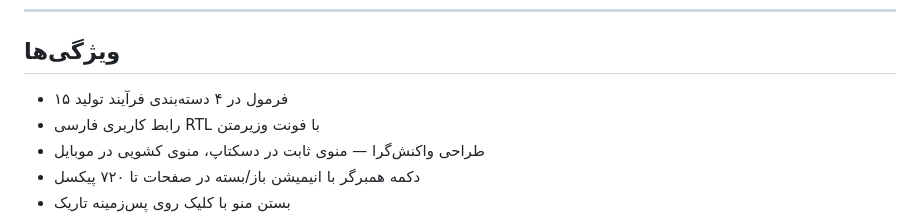
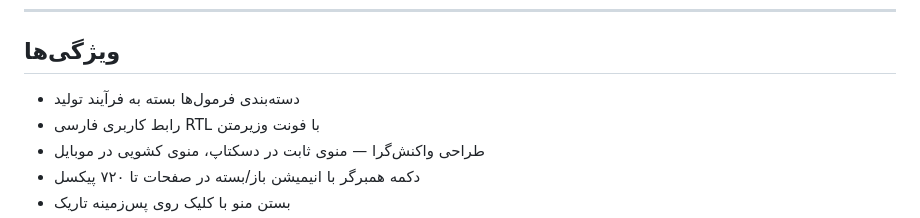
Before and after one commit to Javanmardi/TextileCalculator_web, a Markdown page: README.fa.md, the part around the change. Rendered like a GitHub page.

Commit message:
Slightly change README

```diff
--- a/README.fa.md
+++ b/README.fa.md
@@ -10,7 +10,7 @@
 
 ## ویژگی‌ها
 
-- ۱۵ فرمول در ۴ دسته‌بندی فرآیند تولید
+- دسته‌بندی فرمول‌ها بسته به فرآیند تولید
 - رابط کاربری فارسی RTL با فونت وزیرمتن
 - طراحی واکنش‌گرا — منوی ثابت در دسکتاپ، منوی کشویی در موبایل
 - دکمه همبرگر با انیمیشن باز/بسته در صفحات تا ۷۲۰ پیکسل
```
Also changed, not shown: README.md (+1 -1 lines).
